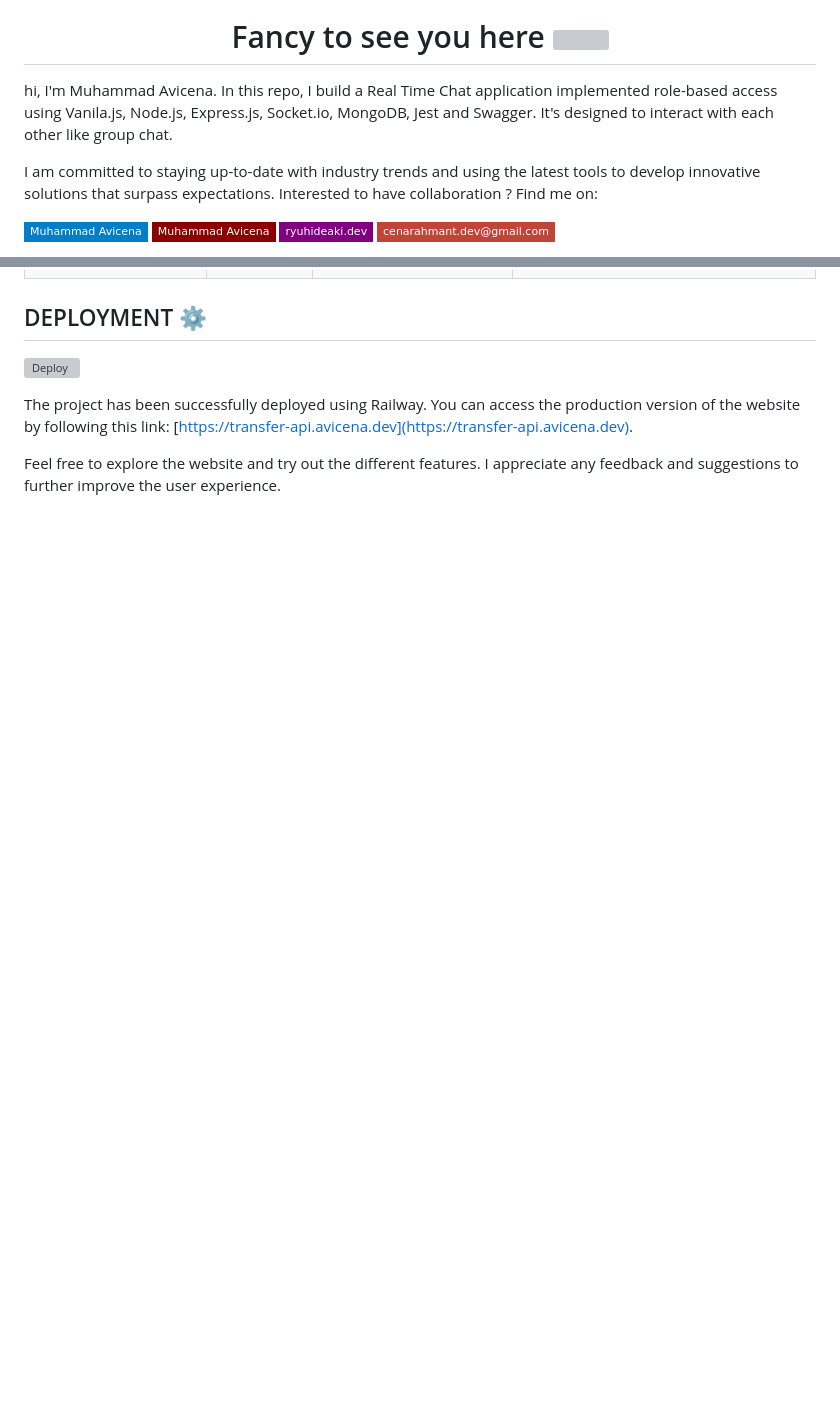
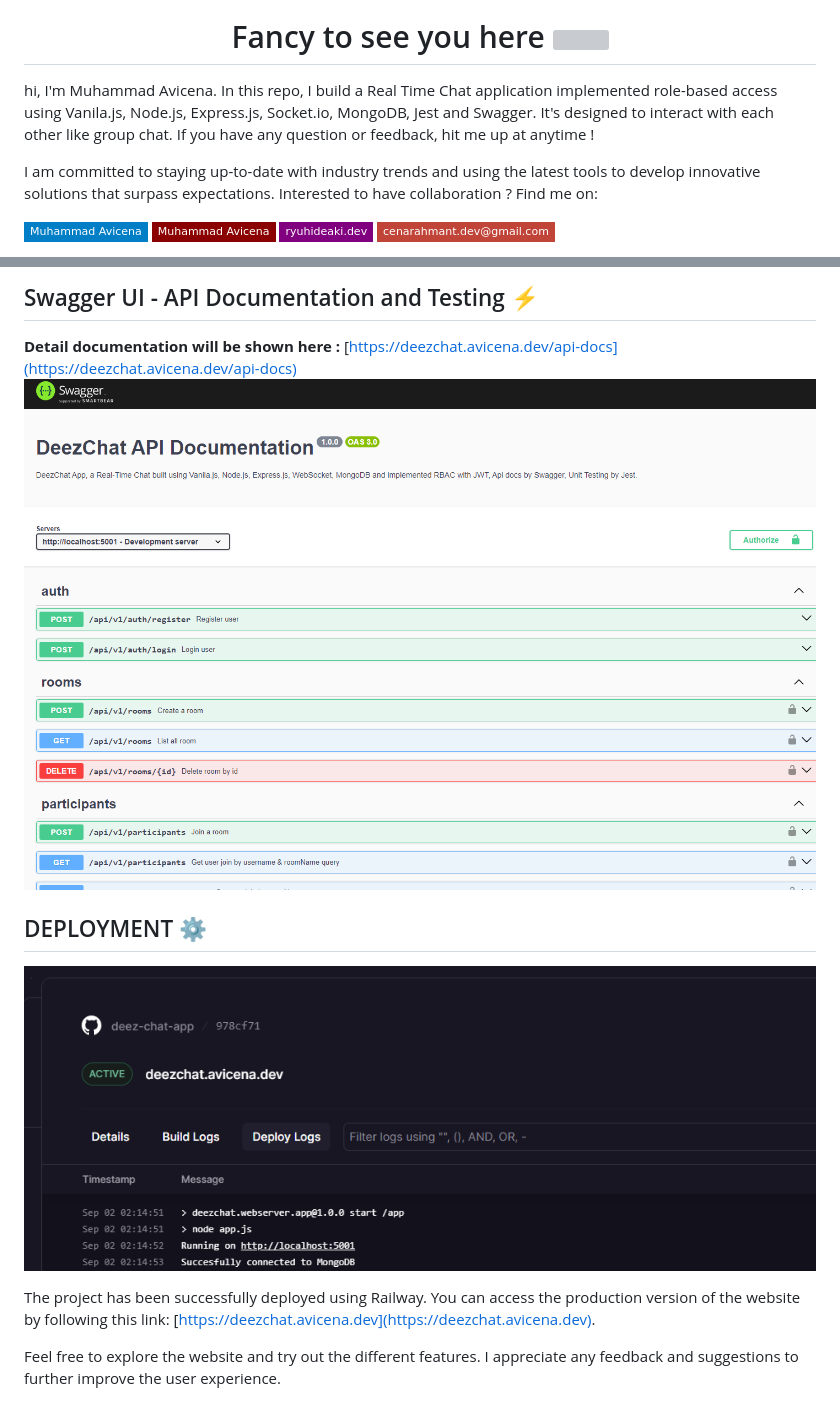
Before and after one commit to RevoU-FSSE-2/week-11-muhammad-avicena, a Markdown page: README.md, 2 parts joined by grey strips. Drawn GitHub-style; pictures changed too: assets-github/deploy.png (added), assets-github/swagger.png (added); badges without logos; blank space fills up the shorter version; grey boxes are pictures that could not be loaded.

Commit message:
docs: add images readme, update README.md, modify api-docs

```diff
--- a/README.md
+++ b/README.md
@@ -2,7 +2,7 @@
 
 <h1 align="center">Fancy to see you here <img src="https://raw.githubusercontent.com/muhammad-avicena/profile/master/wave.gif" width="30px" height="30px" /> </h1>
 
-hi, I'm Muhammad Avicena. In this repo, I build a Real Time Chat application implemented role-based access using Vanila.js, Node.js, Express.js, Socket.io, MongoDB, Jest and Swagger. It's designed to interact with each other like group chat.
+hi, I'm Muhammad Avicena. In this repo, I build a Real Time Chat application implemented role-based access using Vanila.js, Node.js, Express.js, Socket.io, MongoDB, Jest and Swagger. It's designed to interact with each other like group chat. If you have any question or feedback, hit me up at anytime !
 
 I am committed to staying up-to-date with industry trends and using the latest tools to develop innovative solutions that surpass expectations.
 Interested to have collaboration ? Find me on:
@@ -66,8 +101,12 @@ Interested to have collaboration ? Find me on:
+## Swagger UI - API Documentation and Testing ⚡
+
+**Detail documentation will be shown here :** [https://deezchat.avicena.dev/api-docs](https://deezchat.avicena.dev/api-docs)
+![swagger](./assets-github/swagger.png)
 
 ## DEPLOYMENT ⚙️
 
-![Deploy](./assets/deployRailway.png)
+![Alt text](./assets-github/deploy.png)
 
-The project has been successfully deployed using Railway. You can access the production version of the website by following this link: [https://transfer-api.avicena.dev](https://transfer-api.avicena.dev).
+The project has been successfully deployed using Railway. You can access the production version of the website by following this link: [https://deezchat.avicena.dev](https://deezchat.avicena.dev).
 
 Feel free to explore the website and try out the different features. I appreciate any feedback and suggestions to further improve the user experience.
```
Also changed, not shown: other parts of README.md (+49 -14 lines), assets-github/detikFinance.png (deleted), assets-github/kominfo.png (deleted), assets-github/sindoNews.png (deleted), assets-github/week11.jpg (added), 1 other file.
